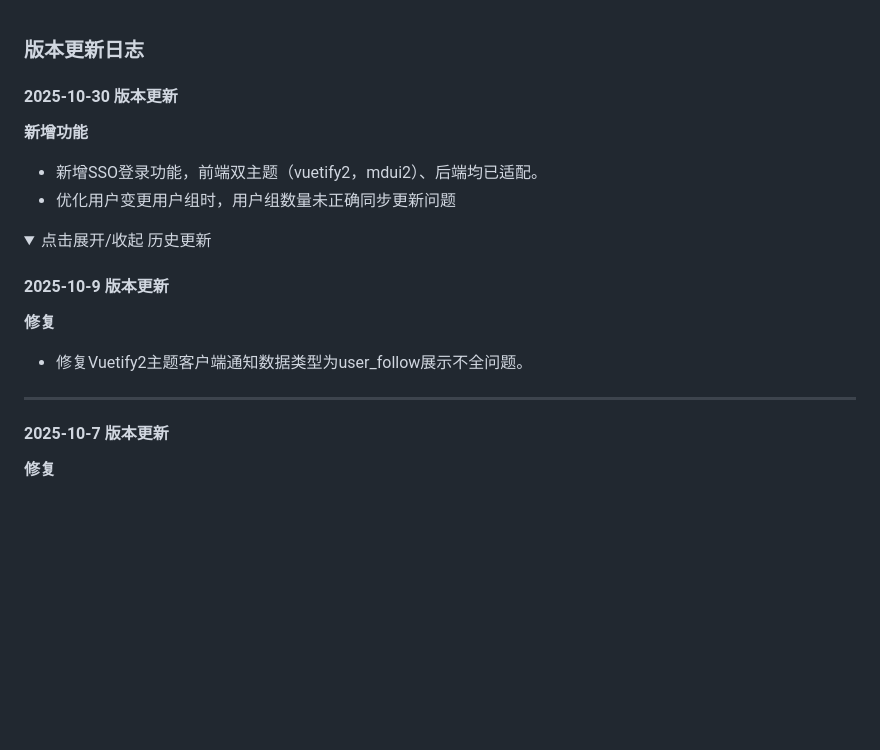
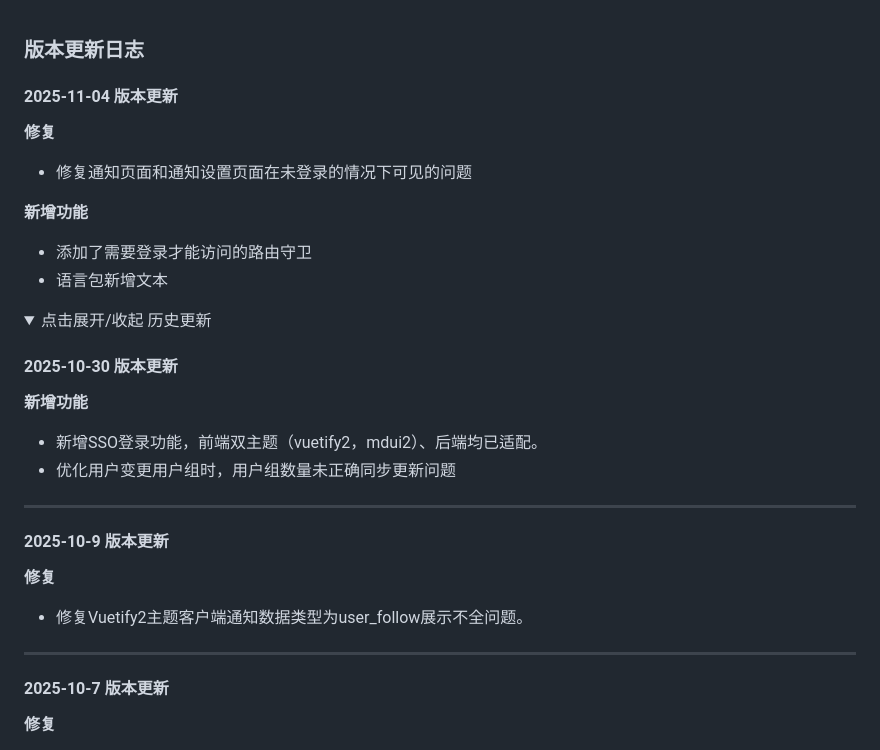
Before and after one commit to HaiGeMaster/MaterialDesignForum-Server, a Markdown page: UPDATE.md, the part around the change. Rendered like a GitHub page; folded sections open; blank space fills up the shorter version.

```diff
--- a/UPDATE.md
+++ b/UPDATE.md
@@ -1,20 +1,29 @@
 
 ### 版本更新日志
+
+#### 2025-11-04 版本更新
+**修复**
+ - 修复通知页面和通知设置页面在未登录的情况下可见的问题
+
+**新增功能**
+ - 添加了需要登录才能访问的路由守卫
+ - 语言包新增文本
+
+<details>
+<summary>点击展开/收起 历史更新</summary>
 
 #### 2025-10-30 版本更新
 **新增功能**
  - 新增SSO登录功能，前端双主题（vuetify2，mdui2）、后端均已适配。
  - 优化用户变更用户组时，用户组数量未正确同步更新问题
 
-<details>
-<summary>点击展开/收起 历史更新</summary>
+---
 
 #### 2025-10-9 版本更新
 **修复**
  - 修复Vuetify2主题客户端通知数据类型为user_follow展示不全问题。
 
 ---
-
 
 #### 2025-10-7 版本更新
 **修复**
```
